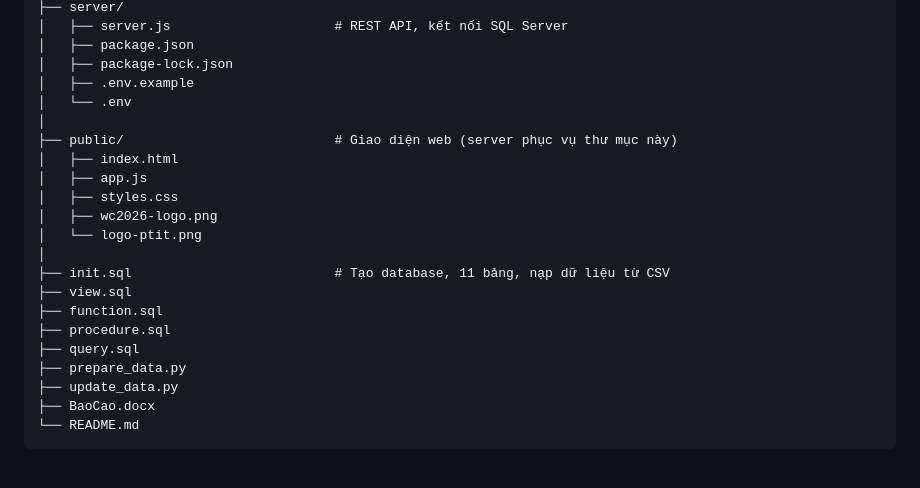
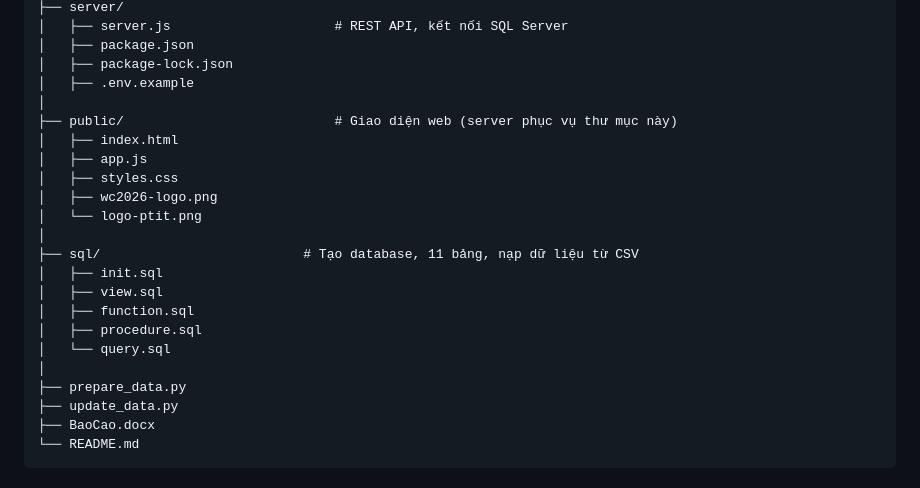
Before and after one commit to nxbac2106/Prj_WC26_MANAGEMENT, a Markdown page: README.md, the part around the change. GitHub-like rendering.

Commit message:
fix project file structure in README.md

```diff
--- a/README.md
+++ b/README.md
@@ -36,7 +36,6 @@ wc26_management/
 │   ├── package.json
 │   ├── package-lock.json
 │   ├── .env.example
-│   └── .env
 │
 ├── public/                           # Giao diện web (server phục vụ thư mục này)
 │   ├── index.html
@@ -45,11 +44,13 @@ wc26_management/
 │   ├── wc2026-logo.png
 │   └── logo-ptit.png
 │
-├── init.sql                          # Tạo database, 11 bảng, nạp dữ liệu từ CSV
-├── view.sql
-├── function.sql
-├── procedure.sql
-├── query.sql
+├── sql/                          # Tạo database, 11 bảng, nạp dữ liệu từ CSV
+│   ├── init.sql
+│   ├── view.sql
+│   ├── function.sql
+│   ├── procedure.sql
+│   └── query.sql
+│
 ├── prepare_data.py
 ├── update_data.py
 ├── BaoCao.docx
```
